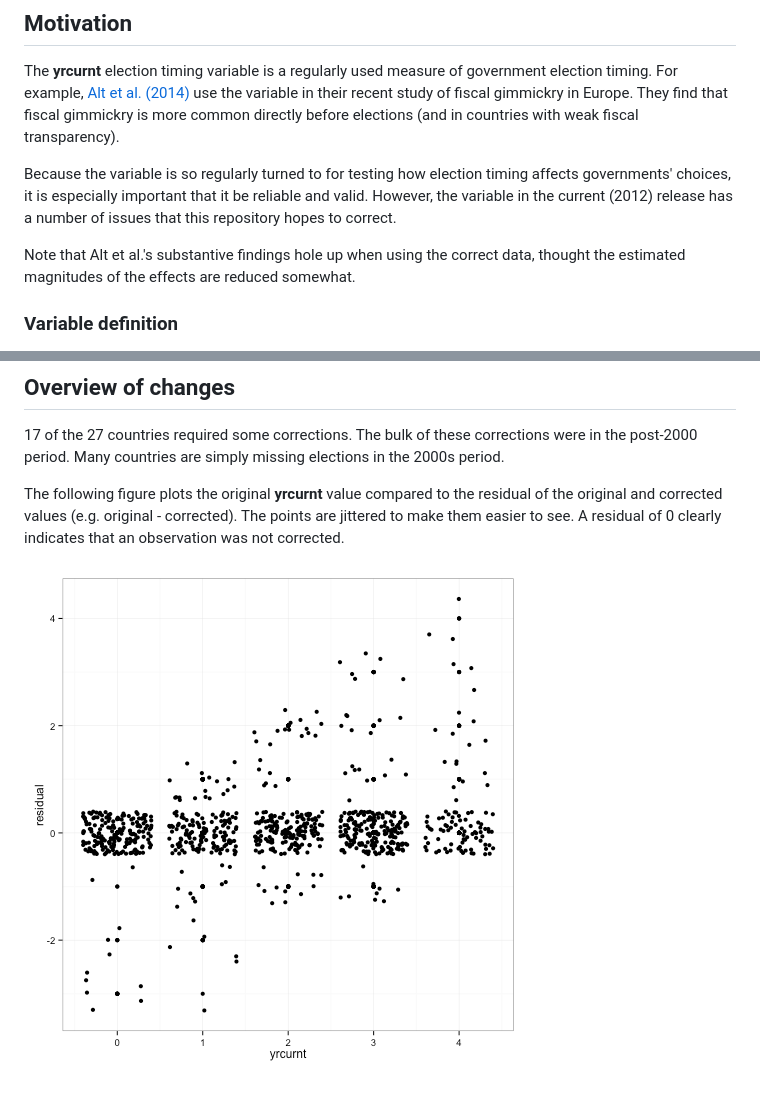
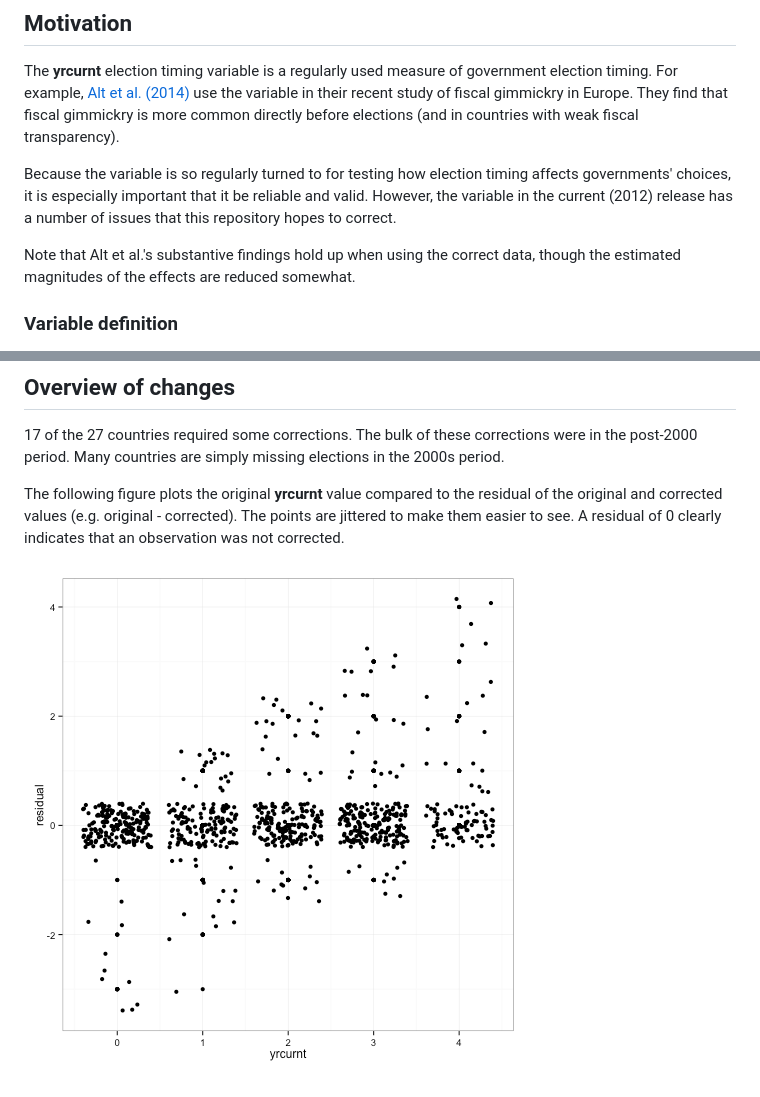
Before and after one commit to christophergandrud/yrcurnt_corrected, a Markdown page: README.md, 2 parts joined by grey strips. Drawn GitHub-style; pictures changed too: figure/original-corrected-residual.png.

Commit message:
minor typo corrections

```diff
--- a/README.md
+++ b/README.md
@@ -27,8 +27,8 @@ governments' choices, it is especially important that it be reliable and valid.
 However, the variable in the current (2012) release has a number of issues that
 this repository hopes to correct.
 
-Note that Alt et al.'s substantive findings hole up when using the correct data,
-thought the estimated magnitudes of the effects are reduced somewhat.
+Note that Alt et al.'s substantive findings hold up when using the correct data,
+though the estimated magnitudes of the effects are reduced somewhat.
 
 ### Variable definition
 
```
Also changed, not shown: 1 other file.
